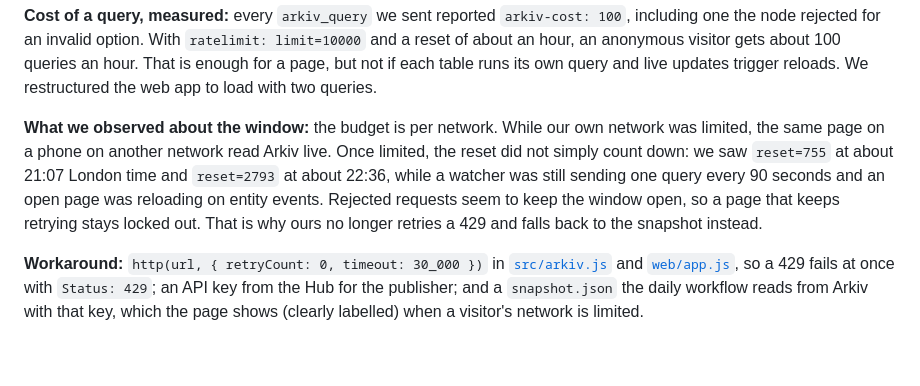
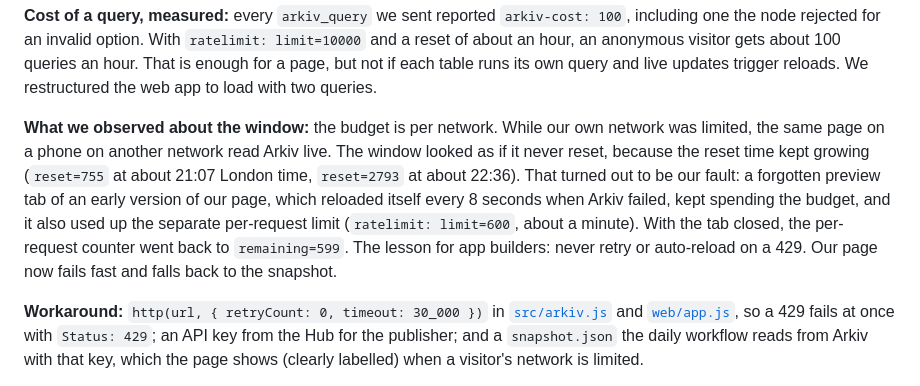
Before and after one commit to lucredtech/lcrd-open-registry-arkiv, a Markdown page: arkiv/friction.md, the part around the change. GitHub-like rendering; blank space fills up the shorter version.

Commit message:
Friction: correct the rate-limit window observation

```diff
--- a/arkiv/friction.md
+++ b/arkiv/friction.md
@@ -21,7 +21,7 @@ What we hit while building LCRD Open Registry on Arkiv, and what we tested that
 
 **Cost of a query, measured:** every `arkiv_query` we sent reported `arkiv-cost: 100`, including one the node rejected for an invalid option. With `ratelimit: limit=10000` and a reset of about an hour, an anonymous visitor gets about 100 queries an hour. That is enough for a page, but not if each table runs its own query and live updates trigger reloads. We restructured the web app to load with two queries.
 
-**What we observed about the window:** the budget is per network. While our own network was limited, the same page on a phone on another network read Arkiv live. Once limited, the reset did not simply count down: we saw `reset=755` at about 21:07 London time and `reset=2793` at about 22:36, while a watcher was still sending one query every 90 seconds and an open page was reloading on entity events. Rejected requests seem to keep the window open, so a page that keeps retrying stays locked out. That is why ours no longer retries a 429 and falls back to the snapshot instead.
+**What we observed about the window:** the budget is per network. While our own network was limited, the same page on a phone on another network read Arkiv live. The window looked as if it never reset, because the reset time kept growing (`reset=755` at about 21:07 London time, `reset=2793` at about 22:36). That turned out to be our fault: a forgotten preview tab of an early version of our page, which reloaded itself every 8 seconds when Arkiv failed, kept spending the budget, and it also used up the separate per-request limit (`ratelimit: limit=600`, about a minute). With the tab closed, the per-request counter went back to `remaining=599`. The lesson for app builders: never retry or auto-reload on a 429. Our page now fails fast and falls back to the snapshot.
 
 **Workaround:** `http(url, { retryCount: 0, timeout: 30_000 })` in [`src/arkiv.js`](../src/arkiv.js) and [`web/app.js`](../web/app.js), so a 429 fails at once with `Status: 429`; an API key from the Hub for the publisher; and a `snapshot.json` the daily workflow reads from Arkiv with that key, which the page shows (clearly labelled) when a visitor's network is limited.
 
```
